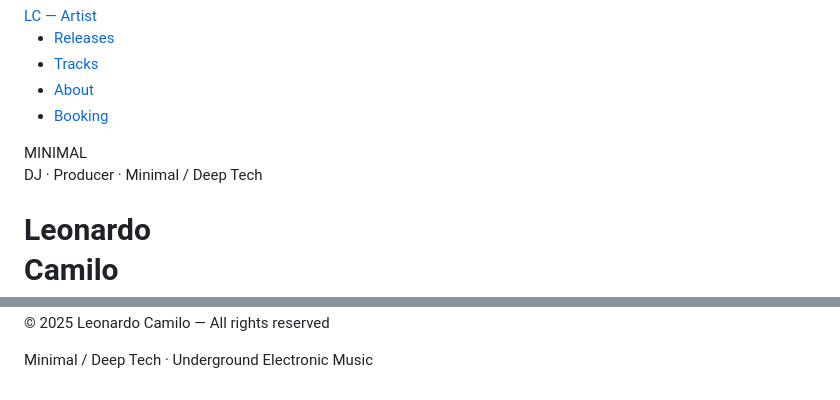
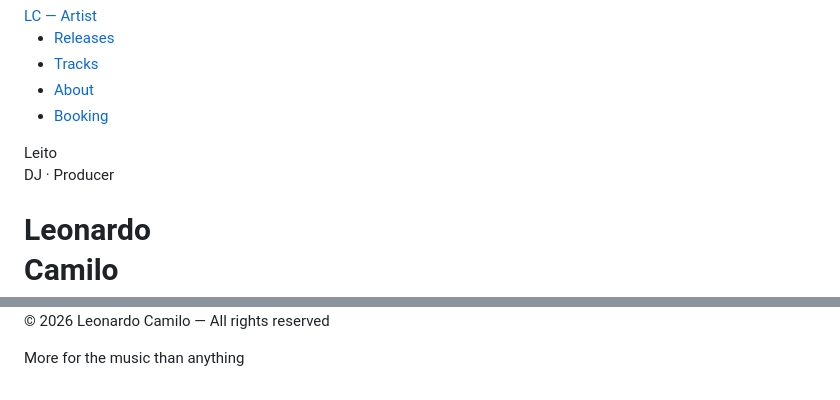
Before and after one commit to LeonardoCamilo-Leito/leonardocamilo.github.io, a Markdown page: README.md, 2 parts joined by grey strips. GitHub-like rendering.

Commit message:
Update-2 README.md
Just Info updated.

```diff
--- a/README.md
+++ b/README.md
@@ -561,10 +561,10 @@ footer p {
 
 <!-- HERO -->
 <section id="hero">
-  <div class="hero-bg-text" aria-hidden="true">MINIMAL</div>
+  <div class="hero-bg-text" aria-hidden="true">Leito</div>
 
   <div class="hero-meta reveal">
-    DJ · Producer · Minimal / Deep Tech
+    DJ · Producer
   </div>
   <h1 class="hero-name reveal d1">Leonardo<br/>Camilo</h1>
 
@@ -760,8 +761,8 @@ footer p {
 
 <!-- FOOTER -->
 <footer>
-  <p>© 2025 Leonardo Camilo — All rights reserved</p>
-  <p>Minimal / Deep Tech · Underground Electronic Music</p>
+  <p>© 2026 Leonardo Camilo — All rights reserved</p>
+  <p>More for the music than anything</p>
 </footer>
 
 <script>
```
Also changed, not shown: other parts of README.md (+2 -1 lines).
